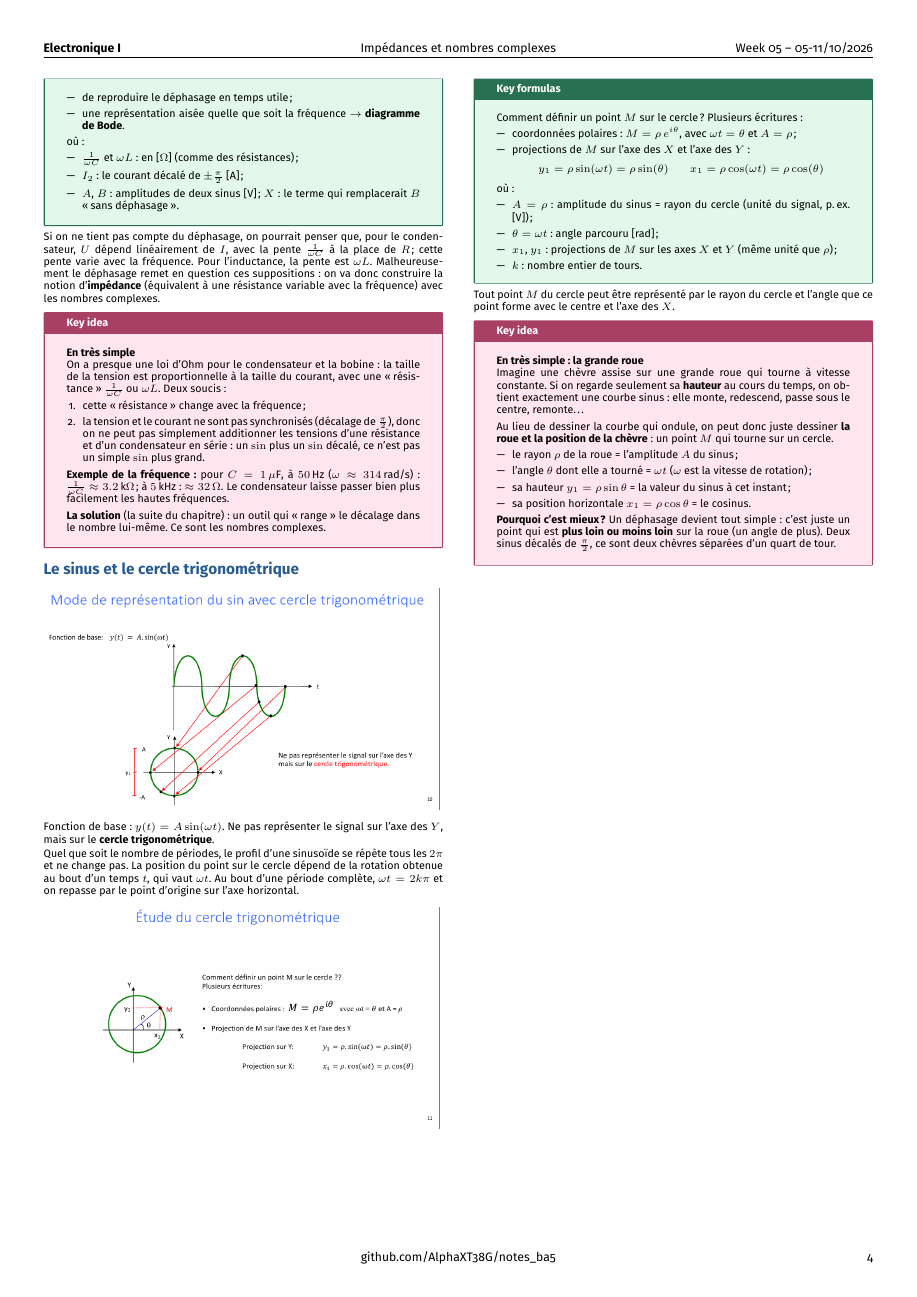
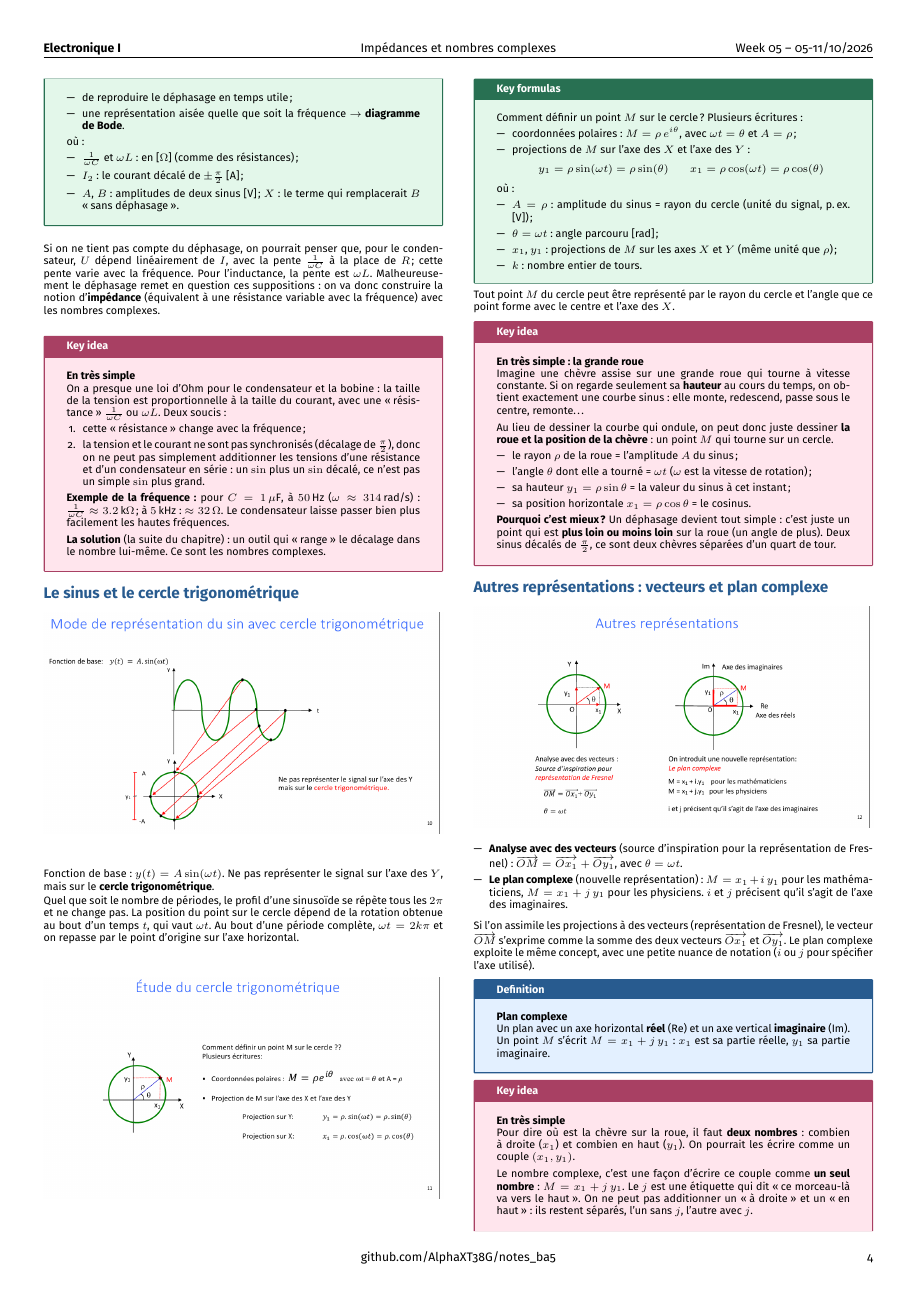
Before and after one commit to AlphaXT38G/notes_ba5, a LaTeX document (elec/week/week05.tex): page 4 of 4 before the commit and page 4 of 5 after it. Compiled offline with pdfLaTeX.

Commit message:
feat(elec-week05): vectors and the complex plane, explained

```diff
--- a/elec/week/week05.tex
+++ b/elec/week/week05.tex
@@ -929,6 +929,55 @@ Au lieu de dessiner la courbe qui ondule, on peut donc juste dessiner \textbf{la
 \end{important}
 
 
+%=========================================================
+\section{Autres représentations : vecteurs et plan complexe}
+
+
+\begin{center}
+
+\includegraphics[
+width=1.0\linewidth
+]{../images/week05_12.png}
+
+\end{center}
+
+\begin{itemize}
+
+\item \textbf{Analyse avec des vecteurs} (source d'inspiration pour la représentation de Fresnel) : $\overrightarrow{OM} = \overrightarrow{Ox_1} + \overrightarrow{Oy_1}$, avec $\theta = \omega t$.
+
+\item \textbf{Le plan complexe} (nouvelle représentation) : $M = x_1 + i\,y_1$ pour les mathématiciens, $M = x_1 + j\,y_1$ pour les physiciens. $i$ et $j$ précisent qu'il s'agit de l'axe des imaginaires.
+
+\end{itemize}
+
+Si l'on assimile les projections à des vecteurs (représentation de Fresnel), le vecteur $\overrightarrow{OM}$ s'exprime comme la somme des deux vecteurs $\overrightarrow{Ox_1}$ et $\overrightarrow{Oy_1}$. Le plan complexe exploite le même concept, avec une petite nuance de notation ($i$ ou $j$ pour spécifier l'axe utilisé).
+
+
+\begin{definition}
+
+\textbf{Plan complexe}
+
+Un plan avec un axe horizontal \textbf{réel} (Re) et un axe vertical \textbf{imaginaire} (Im). Un point $M$ s'écrit $M = x_1 + j\,y_1$ : $x_1$ est sa partie réelle, $y_1$ sa partie imaginaire.
+
+\end{definition}
+
+
+\begin{important}
+
+\textbf{En très simple}
+
+Pour dire où est la chèvre sur la roue, il faut \textbf{deux nombres} : combien à droite ($x_1$) et combien en haut ($y_1$). On pourrait les écrire comme un couple $(x_1, y_1)$.
+
+\vspace{3pt}
+
+Le nombre complexe, c'est une façon d'écrire ce couple comme \textbf{un seul nombre} : $M = x_1 + j\,y_1$. Le $j$ est une étiquette qui dit \og ce morceau-là va vers le haut \fg{}. On ne peut pas additionner un \og à droite \fg{} et un \og en haut \fg{} : ils restent séparés, l'un sans $j$, l'autre avec $j$.
+
+\vspace{3pt}
+
+\textbf{Pourquoi $j$ et pas $i$ ?} En électricité, $i$ est déjà pris par le courant, alors les électroniciens écrivent $j$. C'est exactement la même chose.
+
+\end{important}
+
+
 \end{multicols}
 
 \end{document}
```
Also changed, not shown: elec/images/week05_12.png (added).
